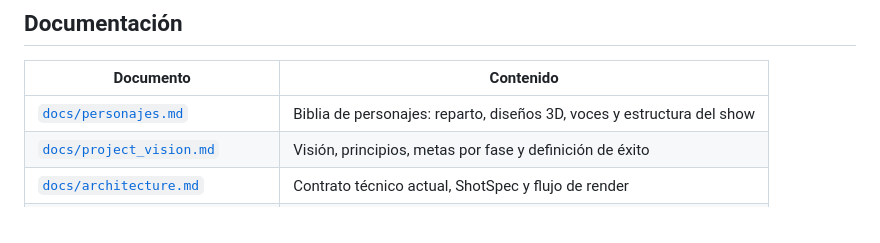
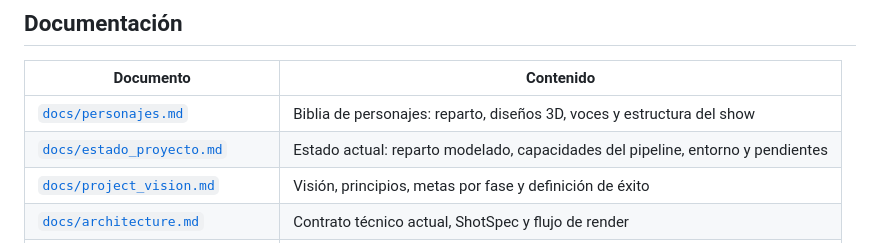
Before and after one commit to vibecoding-rm/ia-blender-director, a Markdown page: README.md, the part around the change. GitHub-like rendering.

```diff
--- a/README.md
+++ b/README.md
@@ -251,6 +251,7 @@ User Prompt
 | Documento | Contenido |
 |---|---|
 | [`docs/personajes.md`](docs/personajes.md) | Biblia de personajes: reparto, diseños 3D, voces y estructura del show |
+| [`docs/estado_proyecto.md`](docs/estado_proyecto.md) | Estado actual: reparto modelado, capacidades del pipeline, entorno y pendientes |
 | [`docs/project_vision.md`](docs/project_vision.md) | Visión, principios, metas por fase y definición de éxito |
 | [`docs/architecture.md`](docs/architecture.md) | Contrato técnico actual, ShotSpec y flujo de render |
 | [`docs/roadmap.md`](docs/roadmap.md) | Plan de desarrollo por semanas |
```
Also changed, not shown: docs/estado_proyecto.md (added, +106 -0 lines).
